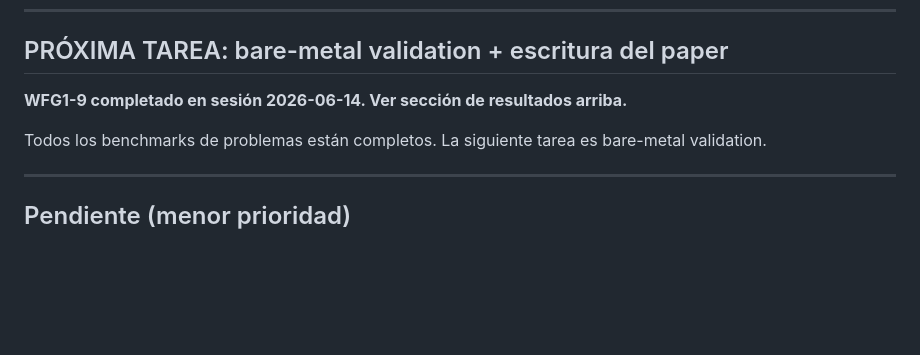
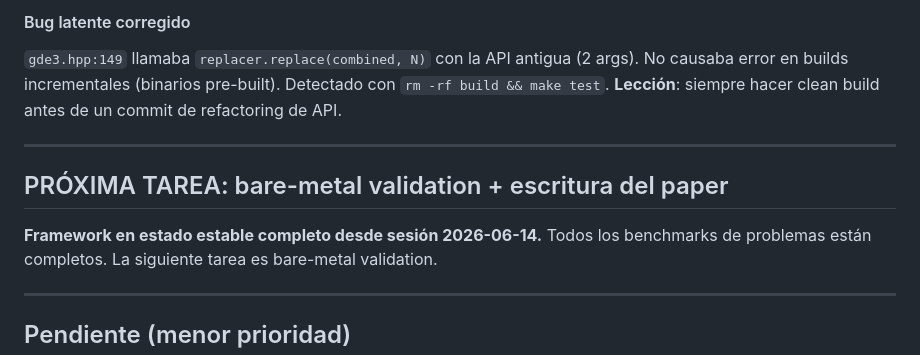
Before and after one commit to jmcruz-uma/ea_cpp_modern, a Markdown page: NEXT_SESSION.md, the part around one of its changes. Rendered like a GitHub page; blank space fills up the shorter version.

```diff
--- a/NEXT_SESSION.md
+++ b/NEXT_SESSION.md
@@ -130,7 +193,14 @@ Infraestructura: `examples/wfg_runner.cpp`, `benchmarks/jmetal/JMetalWFGBenchmar
+#### Bug latente corregido
+
+`gde3.hpp:149` llamaba `replacer.replace(combined, N)` con la API antigua (2 args).
+No causaba error en builds incrementales (binarios pre-built). Detectado con `rm -rf build && make test`.
+**Lección**: siempre hacer clean build antes de un commit de refactoring de API.
+
+---
+
 ## PRÓXIMA TAREA: bare-metal validation + escritura del paper
 
-**WFG1-9 completado en sesión 2026-06-14. Ver sección de resultados arriba.**
-
+**Framework en estado estable completo desde sesión 2026-06-14.**
 Todos los benchmarks de problemas están completos. La siguiente tarea es bare-metal validation.
 
 ---
```
Also changed, not shown: other parts of NEXT_SESSION.md (+63 -0 lines).
